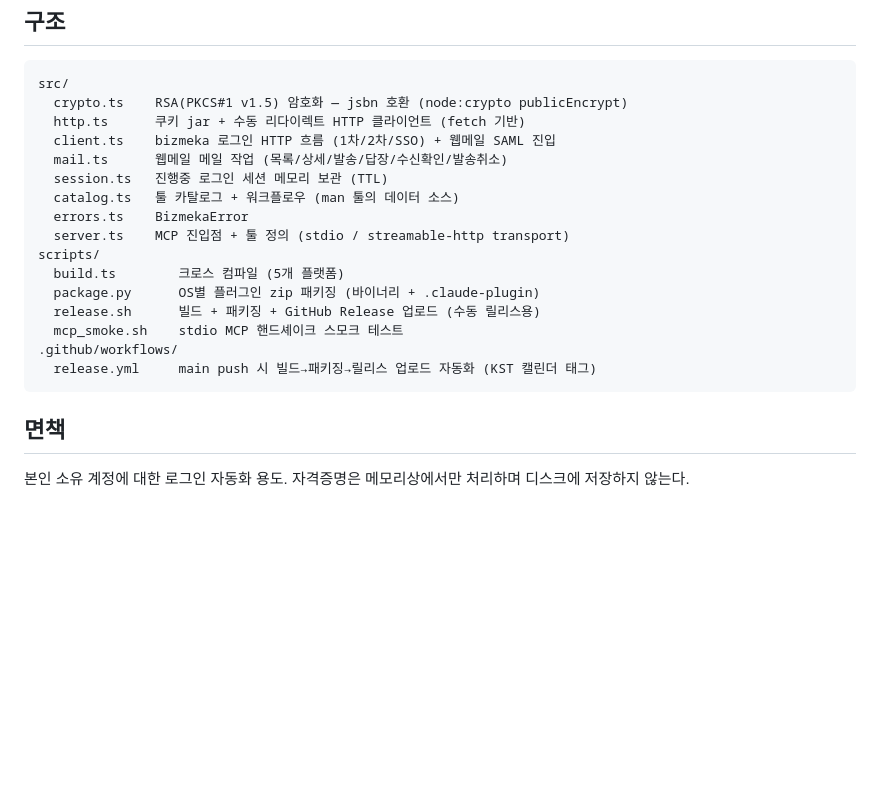
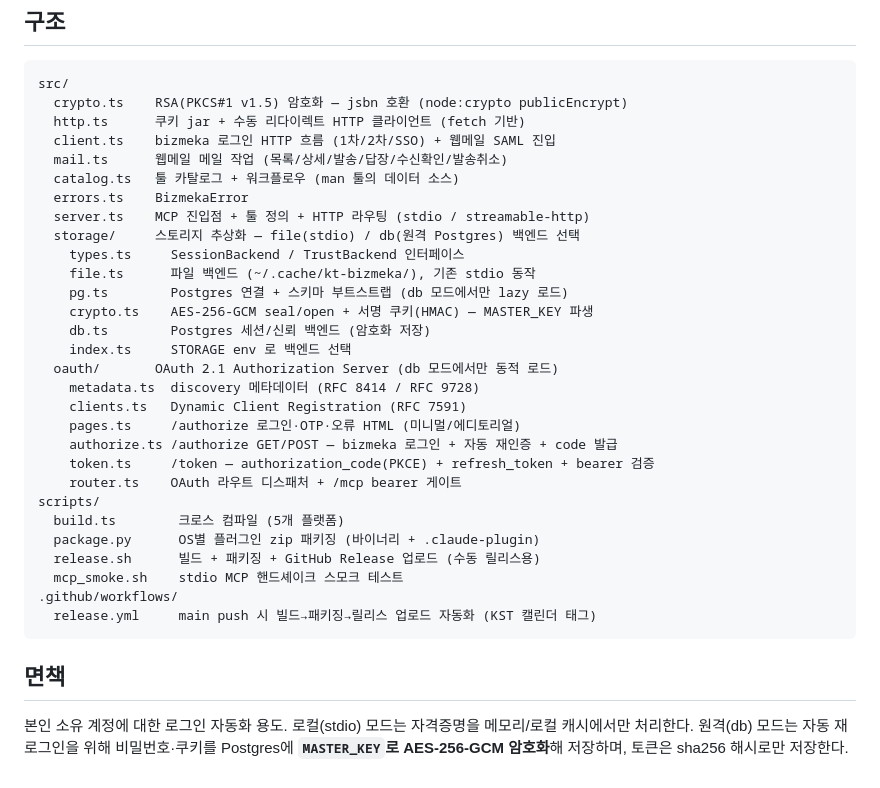
Before and after one commit to jeamxn/kt-bizmeka-mcp, a Markdown page: README.md, the part around one of its changes. Rendered like a GitHub page; blank space fills up the shorter version.

```diff
--- a/README.md
+++ b/README.md
@@ -200,10 +232,23 @@ src/
   http.ts      쿠키 jar + 수동 리다이렉트 HTTP 클라이언트 (fetch 기반)
   client.ts    bizmeka 로그인 HTTP 흐름 (1차/2차/SSO) + 웹메일 SAML 진입
   mail.ts      웹메일 메일 작업 (목록/상세/발송/답장/수신확인/발송취소)
-  session.ts   진행중 로그인 세션 메모리 보관 (TTL)
   catalog.ts   툴 카탈로그 + 워크플로우 (man 툴의 데이터 소스)
   errors.ts    BizmekaError
-  server.ts    MCP 진입점 + 툴 정의 (stdio / streamable-http transport)
+  server.ts    MCP 진입점 + 툴 정의 + HTTP 라우팅 (stdio / streamable-http)
+  storage/     스토리지 추상화 — file(stdio) / db(원격 Postgres) 백엔드 선택
+    types.ts     SessionBackend / TrustBackend 인터페이스
+    file.ts      파일 백엔드 (~/.cache/kt-bizmeka/), 기존 stdio 동작
+    pg.ts        Postgres 연결 + 스키마 부트스트랩 (db 모드에서만 lazy 로드)
+    crypto.ts    AES-256-GCM seal/open + 서명 쿠키(HMAC) — MASTER_KEY 파생
+    db.ts        Postgres 세션/신뢰 백엔드 (암호화 저장)
+    index.ts     STORAGE env 로 백엔드 선택
+  oauth/       OAuth 2.1 Authorization Server (db 모드에서만 동적 로드)
+    metadata.ts  discovery 메타데이터 (RFC 8414 / RFC 9728)
+    clients.ts   Dynamic Client Registration (RFC 7591)
+    pages.ts     /authorize 로그인·OTP·오류 HTML (미니멀/에디토리얼)
+    authorize.ts /authorize GET/POST — bizmeka 로그인 + 자동 재인증 + code 발급
+    token.ts     /token — authorization_code(PKCE) + refresh_token + bearer 검증
+    router.ts    OAuth 라우트 디스패처 + /mcp bearer 게이트
 scripts/
   build.ts        크로스 컴파일 (5개 플랫폼)
   package.py      OS별 플러그인 zip 패키징 (바이너리 + .claude-plugin)
@@ -215,4 +260,4 @@ scripts/
 
 ## 면책
 
-본인 소유 계정에 대한 로그인 자동화 용도. 자격증명은 메모리상에서만 처리하며 디스크에 저장하지 않는다.
+본인 소유 계정에 대한 로그인 자동화 용도. 로컬(stdio) 모드는 자격증명을 메모리/로컬 캐시에서만 처리한다. 원격(db) 모드는 자동 재로그인을 위해 비밀번호·쿠키를 Postgres에 **`MASTER_KEY`로 AES-256-GCM 암호화**해 저장하며, 토큰은 sha256 해시로만 저장한다.
```
Also changed, not shown: other parts of README.md (+37 -5 lines).
